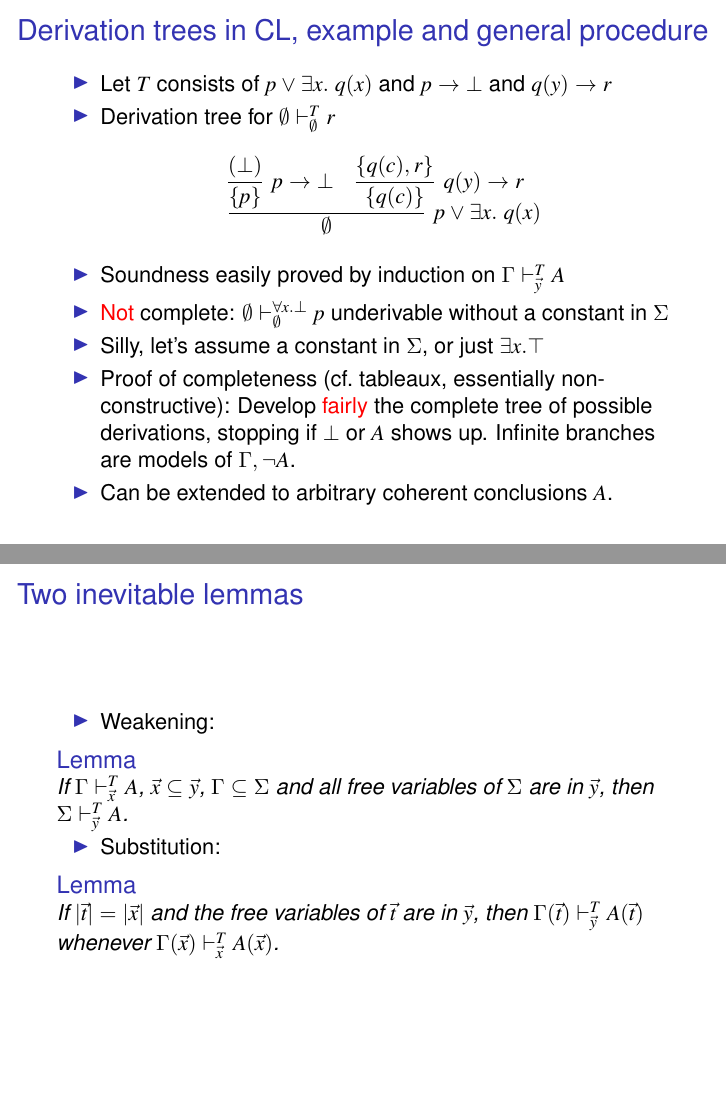
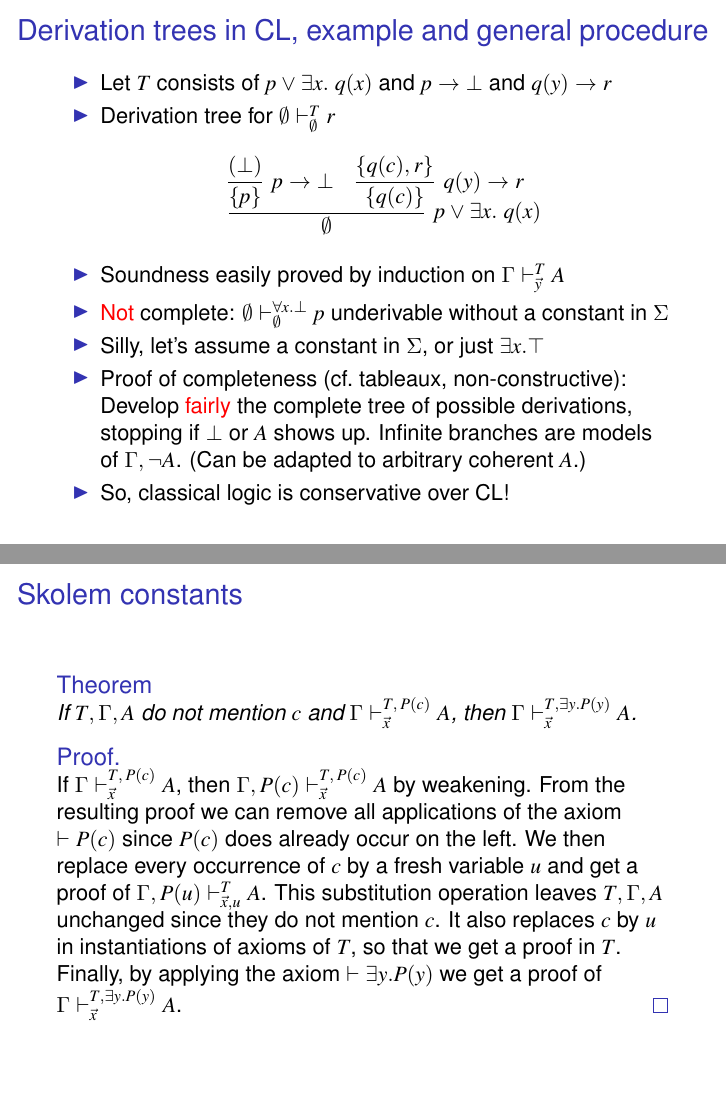
Before and after one commit to marcbezem/CL-PC22, LaTeX slides (Skolem_CL.tex): pages 8 and 9 of 11, joined at a grey line. Compiled offline with pdfLaTeX.

Commit message:
Skolem_CL

```diff
--- a/Skolem_CL.tex
+++ b/Skolem_CL.tex
@@ -207,29 +213,11 @@ Skolem's Theorem holds in constructive FOL (Dowek \& Werner)
     \item \red{Not} complete: $\emptyset\vdash_{\emptyset}^{\forall x.\bot} p$
     underivable without a constant in $\Sigma$
     \item Silly, let's assume a constant in $\Sigma$, or just $\exists x.\top$
-    \item Proof of completeness (cf.\ tableaux, essentially non- constructive):
+    \item Proof of completeness (cf.\ tableaux, non-constructive):
     Develop \red{fairly} the complete tree of possible derivations,
     stopping if $\bot$ or $A$ shows up. Infinite branches are models
-    of $\Gamma,\neg A$.
-    \item Can be extended to arbitrary coherent conclusions $A$.
- \end{itemize}
-\end{frame}
-
-
-
-\begin{frame}
-\frametitle{Two inevitable lemmas}
- \begin{itemize}[<+->]
-    \item Weakening:
-    \begin{lemma}\label{weak}
-If $\Gamma\vdash_{\vec{x}}^T A$, $\vec{x}\subseteq \vec{y}$, $\Gamma\subseteq \Sigma$ and all free variables of $\Sigma$ are in $\vec{y}$, then $\Sigma\vdash_{\vec{y}}^T A$.
-\end{lemma}
-\item Substitution:
-\begin{lemma}\label{subst1}
-If $|\vec{t}| =|\vec{x}|$ and the free variables of $\vec{t}$ are in $\vec{y}$,
-then $\Gamma(\vec{t})\vdash_{\vec{y}}^T A(\vec{t})$ whenever
-$\Gamma(\vec{x})\vdash_{\vec{x}}^T A(\vec{x})$.
-\end{lemma}
+    of $\Gamma,\neg A$. (Can be adapted to arbitrary coherent $A$.)
+    \item So, classical logic is conservative over CL!
  \end{itemize}
 \end{frame}
 
@@ -237,12 +225,11 @@ $\Gamma(\vec{x})\vdash_{\vec{x}}^T A(\vec{x})$.
 \frametitle{Skolem constants}
 \begin{theorem}
 If $T,\Gamma,A$ do not mention $c$ and $\Gamma\vdash_{\vec{x}}^{T,\,P(c)} A$, then
-$\Gamma\vdash_{\vec{x}}^{T,\exists y P(y)} A$.
+$\Gamma\vdash_{\vec{x}}^{T,\exists y. P(y)} A$.
 \end{theorem}
 \begin{proof}
 If $\Gamma\vdash_{\vec{x}}^{T,\,P(c)} A$,
-then $\Gamma,P(c)\vdash_{\vec{x}}^{T,\,P(c)} A$
-by Lemma~\ref{weak}.
+then $\Gamma,P(c)\vdash_{\vec{x}}^{T,\,P(c)} A$ by weakening.
 From the resulting proof we can remove all applications of
 the axiom $\vdash P(c)$ since $P(c)$ does already occur on the left.
 We then replace every occurrence of $c$ by a fresh variable $u$ and
@@ -251,6 +238,7 @@ This substitution operation leaves $T,\Gamma,A$ unchanged
 since they do not mention $c$.
 It also replaces $c$ by $u$ in instantiations of axioms of $T$,
 so that we get a proof in $T$. Finally,
-by applying the axiom $\vdash\exists y P(y)$
-we get a proof of $\Gamma\vdash_{\vec{x}}^{T,\exists y P(y)} A$.
+by applying the axiom $\vdash\exists y. P(y)$
+we get a proof of $\Gamma\vdash_{\vec{x}}^{T,\exists y. P(y)} A$.
 \end{proof}
+\end{frame}
```
Also changed, not shown: Skolem_CL.tex (39 more changed lines).
